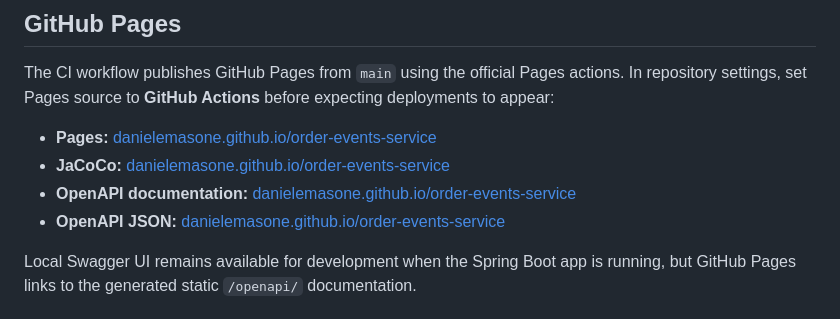
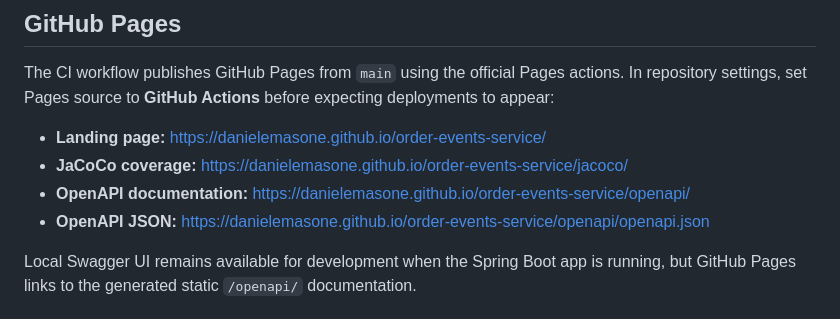
Before and after one commit to DanieleMasone/order-events-service, a Markdown page: README.md, the part around one of its changes. Drawn GitHub-style.

```diff
--- a/README.md
+++ b/README.md
@@ -108,10 +116,10 @@ During `./mvnw clean verify`, a Spring MockMvc test exports `/v3/api-docs` to `t
 
 The CI workflow publishes GitHub Pages from `main` using the official Pages actions. In repository settings, set Pages source to **GitHub Actions** before expecting deployments to appear:
 
-- **Pages:** [danielemasone.github.io/order-events-service](https://danielemasone.github.io/order-events-service)
-- **JaCoCo:** [danielemasone.github.io/order-events-service](https://danielemasone.github.io/order-events-service/jacoco/)
-- **OpenAPI documentation:** [danielemasone.github.io/order-events-service](https://danielemasone.github.io/order-events-service/openapi/)
-- **OpenAPI JSON:** [danielemasone.github.io/order-events-service](https://danielemasone.github.io/order-events-service/openapi/openapi.json)
+- **Landing page:** https://danielemasone.github.io/order-events-service/
+- **JaCoCo coverage:** https://danielemasone.github.io/order-events-service/jacoco/
+- **OpenAPI documentation:** https://danielemasone.github.io/order-events-service/openapi/
+- **OpenAPI JSON:** https://danielemasone.github.io/order-events-service/openapi/openapi.json
 
 Local Swagger UI remains available for development when the Spring Boot app is running, but GitHub Pages links to the generated static `/openapi/` documentation.
 
```
Also changed, not shown: other parts of README.md (+8 -0 lines).
